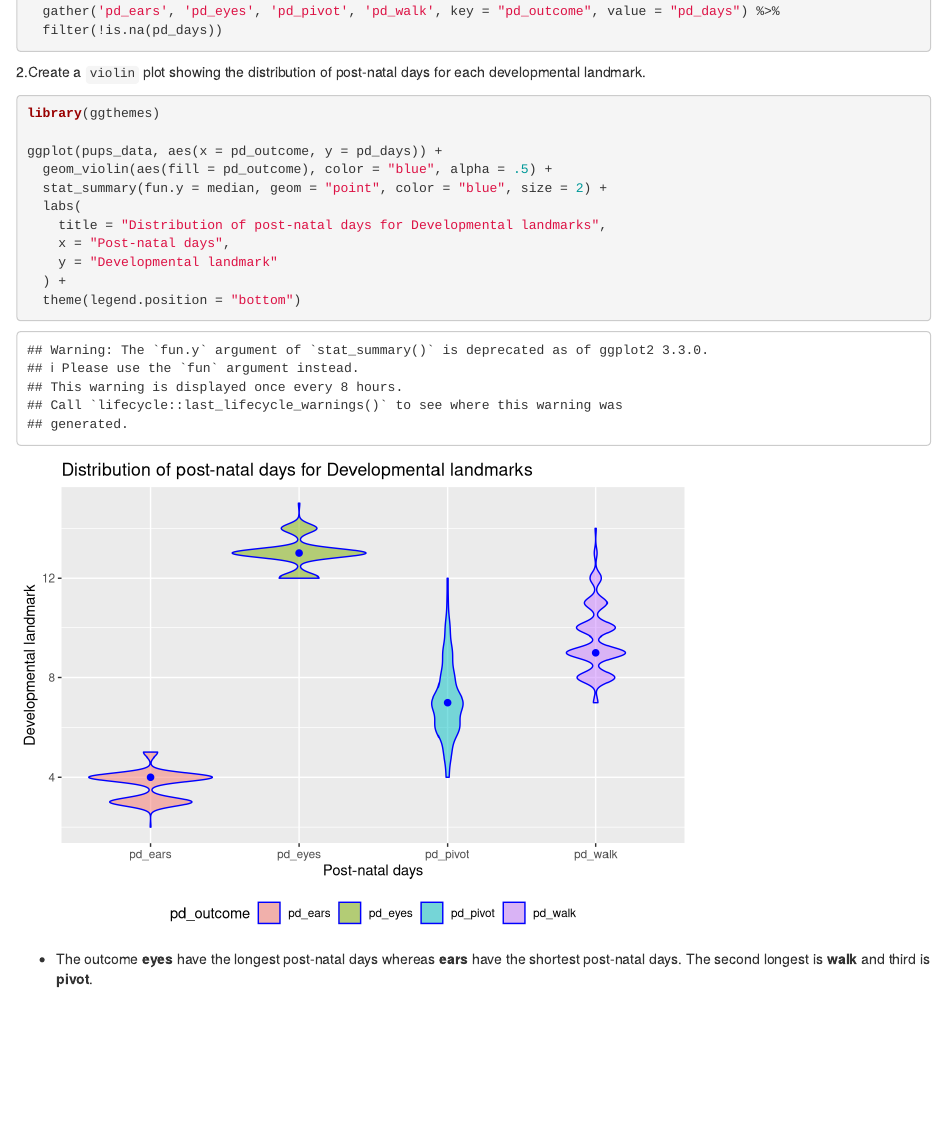
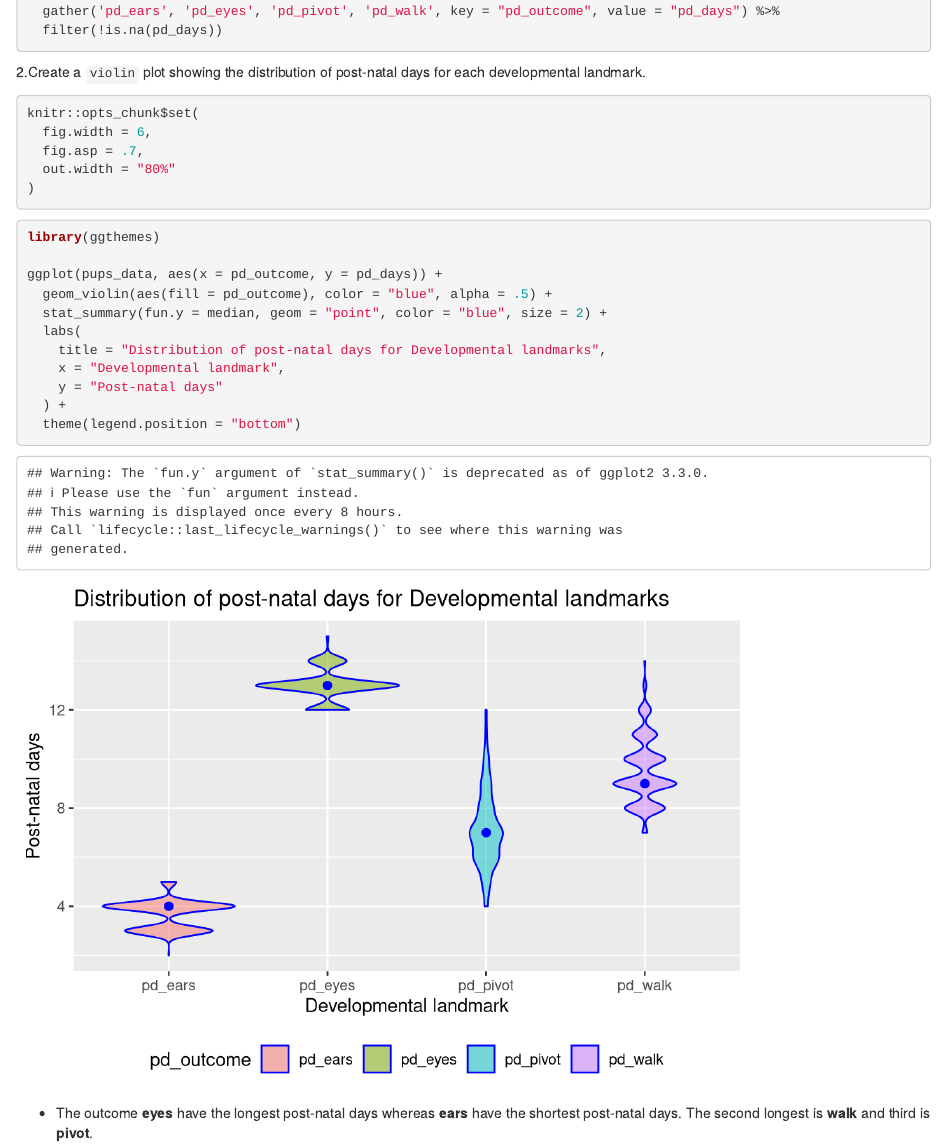
Before and after one commit to HuijuanZhang/p8105_hw4_hz2510_problem1, an R Markdown document (p8105_hw4_hz2510_problem1.Rmd): the page in a window 1100 px wide, from 510 px down. Rendered offline with R 4.5, knitr and Pandoc, with nearby package versions; column names are cleaned by a stand-in for the janitor package.

Commit message:
commit - change_in_plot

````diff
--- a/p8105_hw4_hz2510_problem1.Rmd
+++ b/p8105_hw4_hz2510_problem1.Rmd
@@ -19,6 +19,15 @@ pups_data = read_csv("./FAS_pups.csv", col_types = "ciiiii") %>%
 
 2.Create a `violin` plot showing the distribution of post-natal days for each developmental landmark.
 
+```{r setup_plot}
+knitr::opts_chunk$set(
+  fig.width = 6,
+  fig.asp = .7,
+  out.width = "80%"
+)
+```
+
+
 ```{r plot}
 library(ggthemes)
 
@@ -27,8 +36,8 @@ ggplot(pups_data, aes(x = pd_outcome, y = pd_days)) +
   stat_summary(fun.y = median, geom = "point", color = "blue", size = 2) +
   labs(
     title = "Distribution of post-natal days for Developmental landmarks",
-    x = "Post-natal days",
-    y = "Developmental landmark"
+    x = "Developmental landmark",
+    y = "Post-natal days"
   ) +
   theme(legend.position = "bottom")
 ```
````
Also changed, not shown: p8105_hw4_hz2510_problem1.html.
